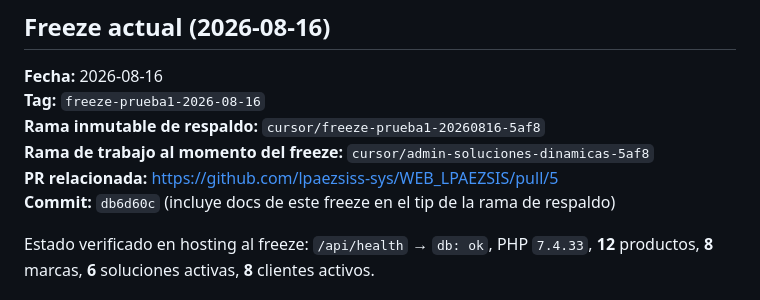
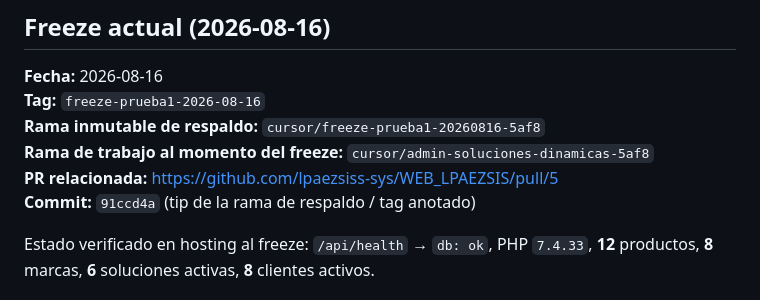
Before and after one commit to lpaezsiss-sys/WEB_LPAEZSIS, a Markdown page: FREEZE.md, the part around the change. Rendered like a GitHub page.

Commit message:
docs: fix freeze 2026-08-16 commit SHA
Co-authored-by: lpaezsiss-sys <lpaezsiss-sys@users.noreply.github.com>

```diff
--- a/FREEZE.md
+++ b/FREEZE.md
@@ -7,7 +7,7 @@
 **Rama inmutable de respaldo:** `cursor/freeze-prueba1-20260816-5af8`
 **Rama de trabajo al momento del freeze:** `cursor/admin-soluciones-dinamicas-5af8`
 **PR relacionada:** https://github.com/lpaezsiss-sys/WEB_LPAEZSIS/pull/5
-**Commit:** `db6d60c` (incluye docs de este freeze en el tip de la rama de respaldo)
+**Commit:** `91ccd4a` (tip de la rama de respaldo / tag anotado)
 
 Estado verificado en hosting al freeze: `/api/health` → `db: ok`, PHP `7.4.33`, **12** productos, **8** marcas, **6** soluciones activas, **8** clientes activos.
 
```
